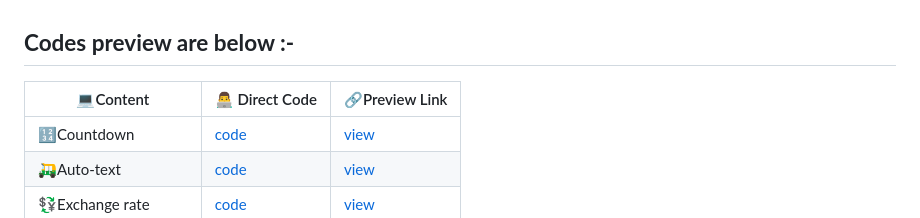
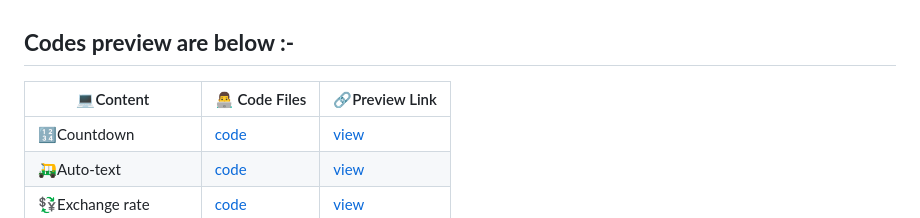
Before and after one commit to Khush1009i/mini--projects, a Markdown page: README.md, the part around one of its changes. GitHub-like rendering.

```diff
--- a/README.md
+++ b/README.md
@@ -1,6 +1,6 @@
 <b><h2>Codes preview are below :-</h2></b>
 
-|💻Content            |👨‍💻 Direct Code                                                 |🔗Preview Link |
+|💻Content            |👨‍💻 Code Files                                                 |🔗Preview Link |
 |---                   |---                                                    |---                     |
 |🔢Countdown           |[code]( https://github.com/Khush1009i/mini--projects/tree/main/animation-countdown)|            [view](https://lucky-florentine-900227.netlify.app/)   |
 |🛺Auto-text           |[code](https://github.com/Khush1009i/mini--projects/tree/main/auto-text)|                       [view](https://majestic-gumdrop-9a857d.netlify.app/)    |
```
Also changed, not shown: other parts of README.md (+2 -2 lines).
